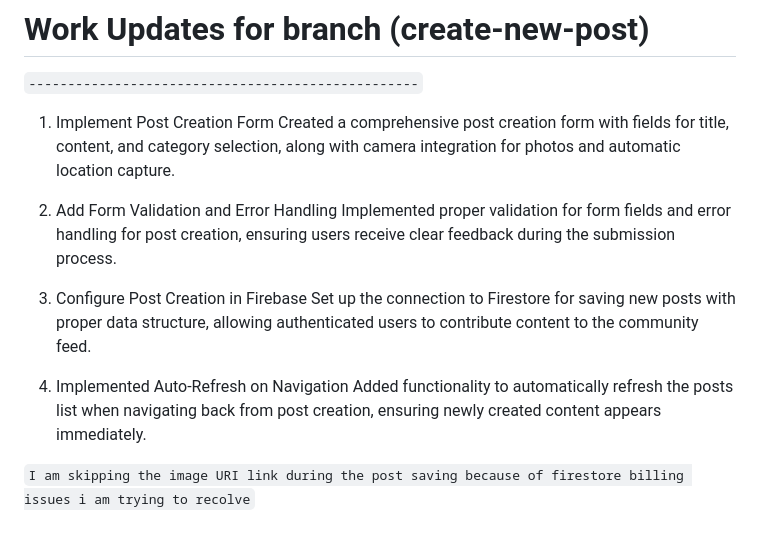
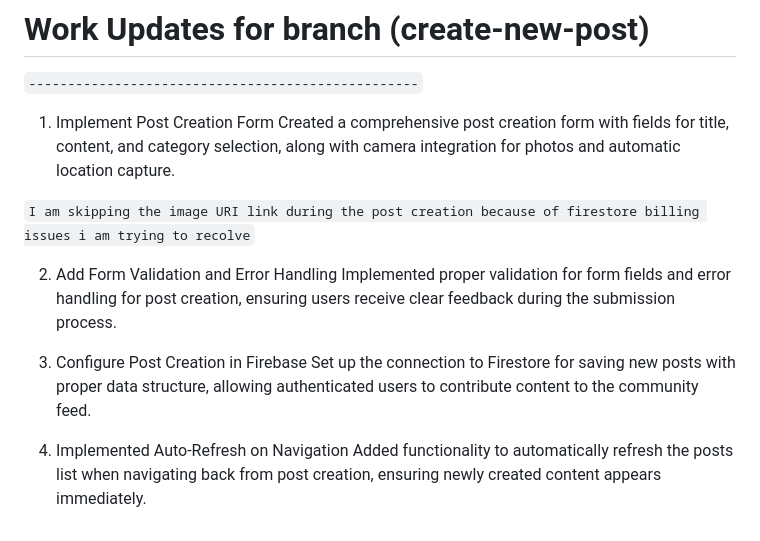
Before and after one commit to wangyiyang7/CS5520-FinalProject, a Markdown page: README.md, the part around the change. Rendered like a GitHub page.

Commit message:
update README to clarify image URI link omission due to Firestore billing issues

```diff
--- a/README.md
+++ b/README.md
@@ -45,6 +45,11 @@ Updated the `handlePostPress` function in `PublicPostsList.tsx` to navigate to t
 1. Implement Post Creation Form
    Created a comprehensive post creation form with fields for title, content, and category selection, along with camera integration for photos and automatic location capture.
 
+   <!-- Please Note -->
+
+`I am skipping the image URI link during the post creation because of firestore billing issues i am trying to recolve`
+
+
 2. Add Form Validation and Error Handling
    Implemented proper validation for form fields and error handling for post creation, ensuring users receive clear feedback during the submission process.
 
@@ -53,7 +58,3 @@ Updated the `handlePostPress` function in `PublicPostsList.tsx` to navigate to t
 
 4. Implemented Auto-Refresh on Navigation
    Added functionality to automatically refresh the posts list when navigating back from post creation, ensuring newly created content appears immediately.
-
-<!-- Please Note -->
-
-`I am skipping the image URI link during the post saving because of firestore billing issues i am trying to recolve`
```
